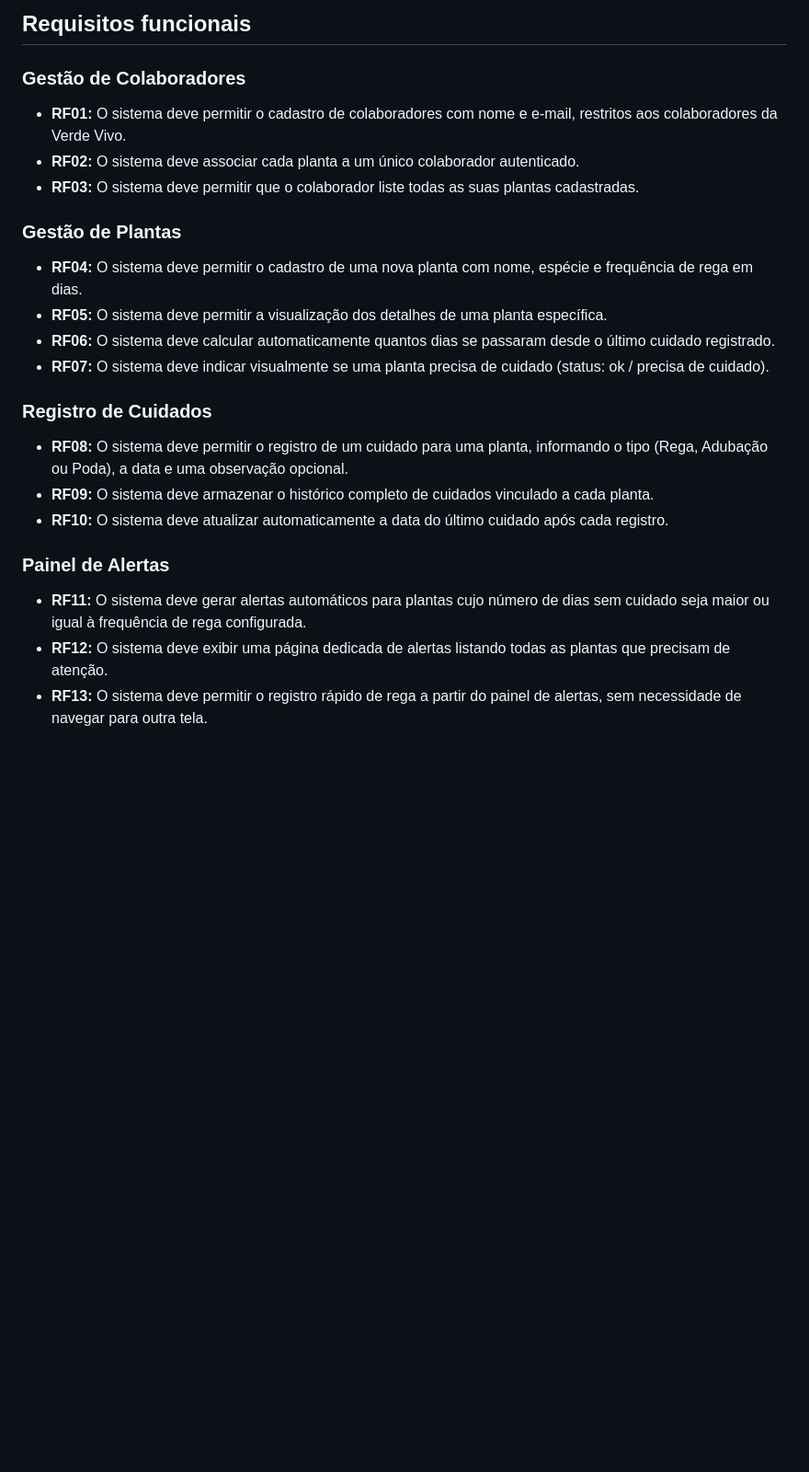
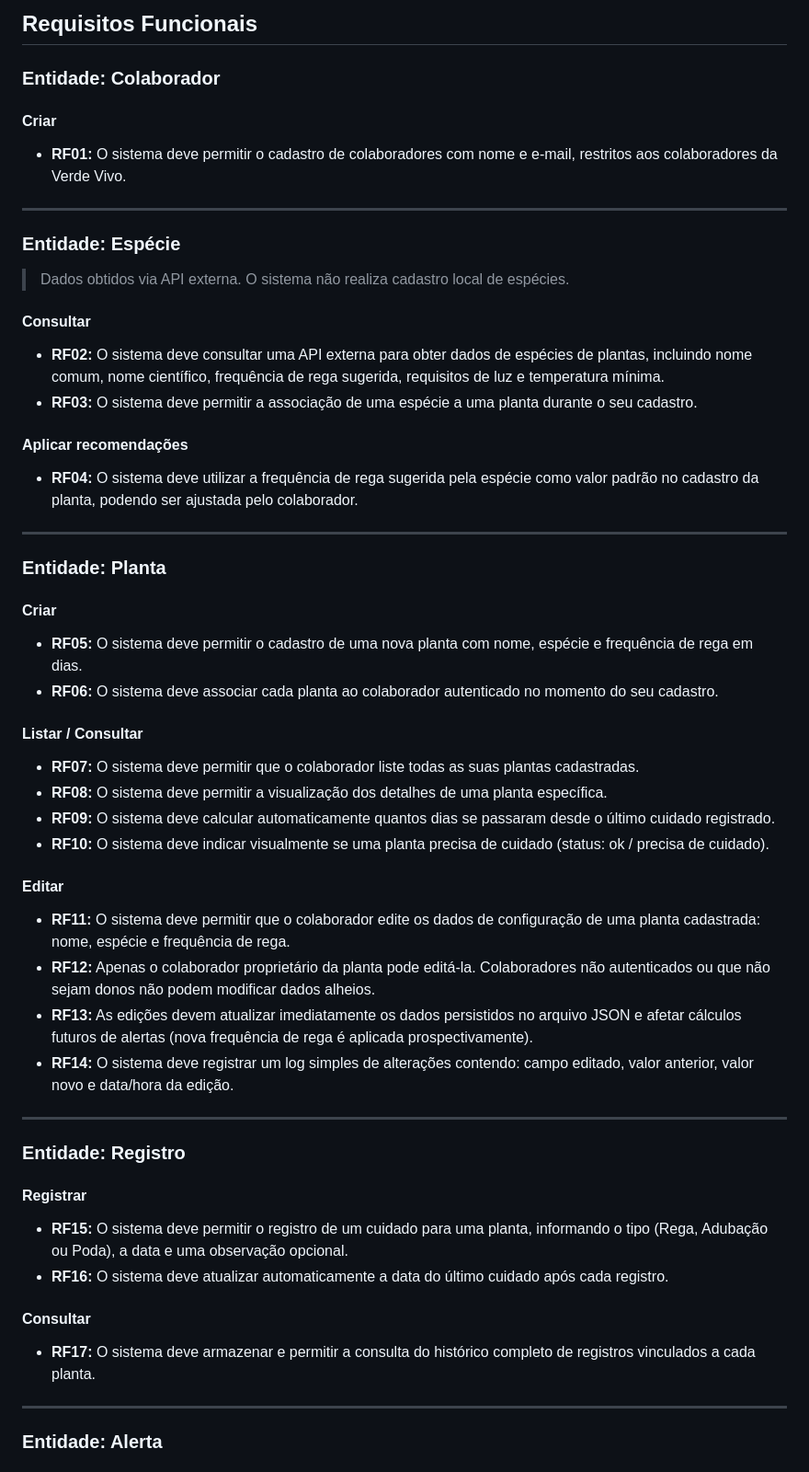
Before and after one commit to GhostPython297/monitor_plantas, a Markdown page: planejamento/REQUISITOS.md, the part around one of its changes. Shown at 92% size. Rendered like a GitHub page; blank space fills up the shorter version.

Commit message:
refactor: reorganizar requisitos funcionais e adicionar novas entidades e regras

```diff
--- a/planejamento/REQUISITOS.md
+++ b/planejamento/REQUISITOS.md
@@ -1,26 +1,63 @@
-## Requisitos funcionais
+## Requisitos Funcionais
 
-### Gestão de Colaboradores
+### Entidade: Colaborador
+
+#### Criar
 
 - **RF01:** O sistema deve permitir o cadastro de colaboradores com nome e e-mail, restritos aos colaboradores da Verde Vivo.
-- **RF02:** O sistema deve associar cada planta a um único colaborador autenticado.
-- **RF03:** O sistema deve permitir que o colaborador liste todas as suas plantas cadastradas.
 
-### Gestão de Plantas
+---
 
-- **RF04:** O sistema deve permitir o cadastro de uma nova planta com nome, espécie e frequência de rega em dias.
-- **RF05:** O sistema deve permitir a visualização dos detalhes de uma planta específica.
-- **RF06:** O sistema deve calcular automaticamente quantos dias se passaram desde o último cuidado registrado.
-- **RF07:** O sistema deve indicar visualmente se uma planta precisa de cuidado (status: ok / precisa de cuidado).
+### Entidade: Espécie
 
-### Registro de Cuidados
+> Dados obtidos via API externa. O sistema não realiza cadastro local de espécies.
 
-- **RF08:** O sistema deve permitir o registro de um cuidado para uma planta, informando o tipo (Rega, Adubação ou Poda), a data e uma observação opcional.
-- **RF09:** O sistema deve armazenar o histórico completo de cuidados vinculado a cada planta.
-- **RF10:** O sistema deve atualizar automaticamente a data do último cuidado após cada registro.
+#### Consultar
 
-### Painel de Alertas
+- **RF02:** O sistema deve consultar uma API externa para obter dados de espécies de plantas, incluindo nome comum, nome científico, frequência de rega sugerida, requisitos de luz e temperatura mínima.
+- **RF03:** O sistema deve permitir a associação de uma espécie a uma planta durante o seu cadastro.
 
-- **RF11:** O sistema deve gerar alertas automáticos para plantas cujo número de dias sem cuidado seja maior ou igual à frequência de rega configurada.
-- **RF12:** O sistema deve exibir uma página dedicada de alertas listando todas as plantas que precisam de atenção.
-- **RF13:** O sistema deve permitir o registro rápido de rega a partir do painel de alertas, sem necessidade de navegar para outra tela.
+#### Aplicar recomendações
+
+- **RF04:** O sistema deve utilizar a frequência de rega sugerida pela espécie como valor padrão no cadastro da planta, podendo ser ajustada pelo colaborador.
+
+---
+
+### Entidade: Planta
+
+#### Criar
+
+- **RF05:** O sistema deve permitir o cadastro de uma nova planta com nome, espécie e frequência de rega em dias.
+- **RF06:** O sistema deve associar cada planta ao colaborador autenticado no momento do seu cadastro.
+
+#### Listar / Consultar
+
+- **RF07:** O sistema deve permitir que o colaborador liste todas as suas plantas cadastradas.
+- **RF08:** O sistema deve permitir a visualização dos detalhes de uma planta específica.
+- **RF09:** O sistema deve calcular automaticamente quantos dias se passaram desde o último cuidado registrado.
+- **RF10:** O sistema deve indicar visualmente se uma planta precisa de cuidado (status: ok / precisa de cuidado).
+
+#### Editar
+
+- **RF11:** O sistema deve permitir que o colaborador edite os dados de configuração de uma planta cadastrada: nome, espécie e frequência de rega.
+- **RF12:** Apenas o colaborador proprietário da planta pode editá-la. Colaboradores não autenticados ou que não sejam donos não podem modificar dados alheios.
+- **RF13:** As edições devem atualizar imediatamente os dados persistidos no arquivo JSON e afetar cálculos futuros de alertas (nova frequência de rega é aplicada prospectivamente).
+- **RF14:** O sistema deve registrar um log simples de alterações contendo: campo editado, valor anterior, valor novo e data/hora da edição.
+
+---
+
+### Entidade: Registro
+
+#### Registrar
+
+- **RF15:** O sistema deve permitir o registro de um cuidado para uma planta, informando o tipo (Rega, Adubação ou Poda), a data e uma observação opcional.
+- **RF16:** O sistema deve atualizar automaticamente a data do último cuidado após cada registro.
+
+#### Consultar
+
+- **RF17:** O sistema deve armazenar e permitir a consulta do histórico completo de registros vinculados a cada planta.
+
+---
+
+### Entidade: Alerta
+
```
Also changed, not shown: other parts of planejamento/REQUISITOS.md (+27 -9 lines).
